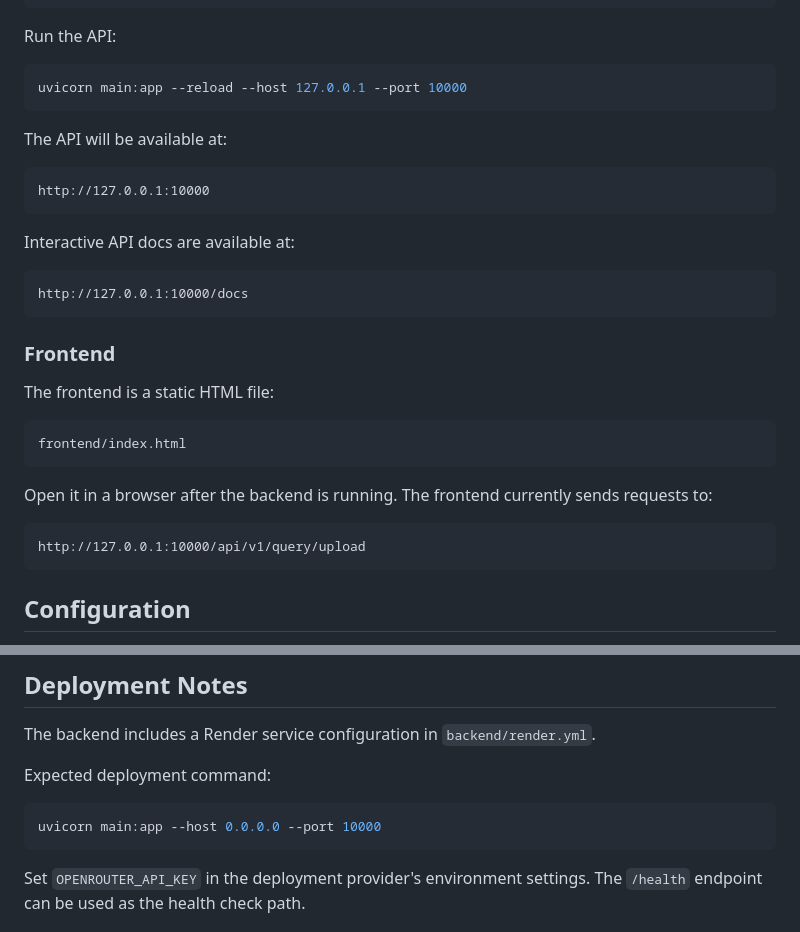
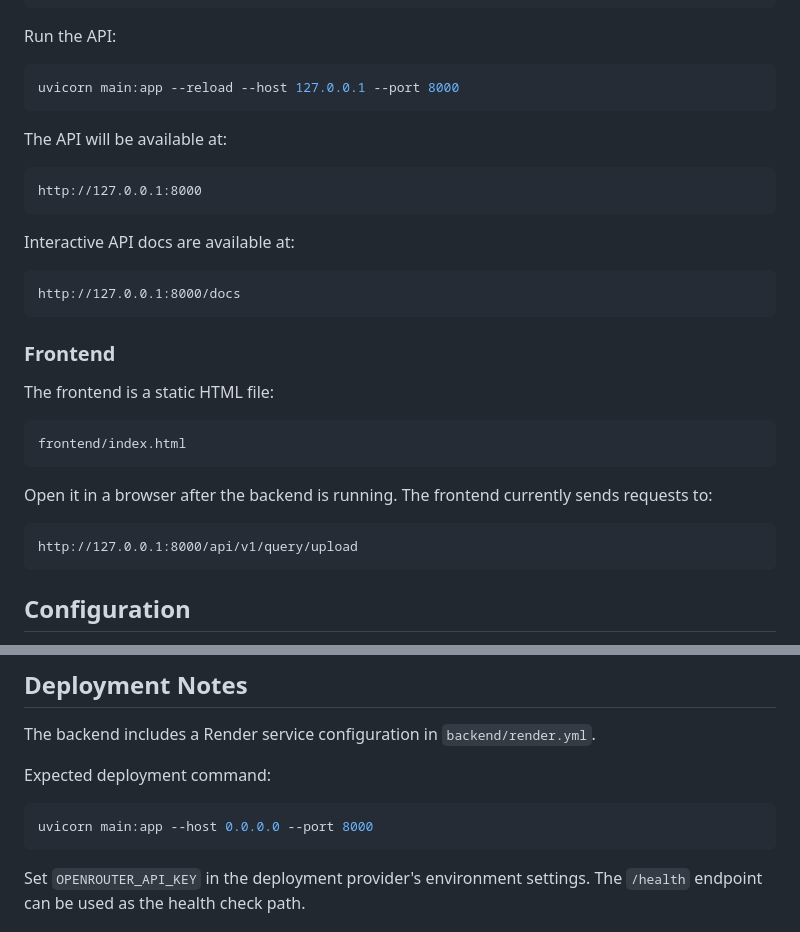
Before and after one commit to Ankit-euphemism/CLauseIQ, a Markdown page: README.md, 2 parts joined by grey strips. Drawn GitHub-style.

Commit message:
updated port from 10000 to 8000

````diff
--- a/README.md
+++ b/README.md
@@ -171,19 +171,19 @@ OPENROUTER_MODEL="openrouter/auto"
 Run the API:
 
 ```bash
-uvicorn main:app --reload --host 127.0.0.1 --port 10000
+uvicorn main:app --reload --host 127.0.0.1 --port 8000
 ```
 
 The API will be available at:
 
 ```text
-http://127.0.0.1:10000
+http://127.0.0.1:8000
 ```
 
 Interactive API docs are available at:
 
 ```text
-http://127.0.0.1:10000/docs
+http://127.0.0.1:8000/docs
 ```
 
 ### Frontend
@@ -197,7 +197,7 @@ frontend/index.html
 Open it in a browser after the backend is running. The frontend currently sends requests to:
 
 ```text
-http://127.0.0.1:10000/api/v1/query/upload
+http://127.0.0.1:8000/api/v1/query/upload
 ```
 
 ## Configuration
@@ -219,7 +219,7 @@ The backend includes a Render service configuration in `backend/render.yml`.
 Expected deployment command:
 
 ```bash
-uvicorn main:app --host 0.0.0.0 --port 10000
+uvicorn main:app --host 0.0.0.0 --port 8000
 ```
 
 Set `OPENROUTER_API_KEY` in the deployment provider's environment settings. The `/health` endpoint can be used as the health check path.
````
